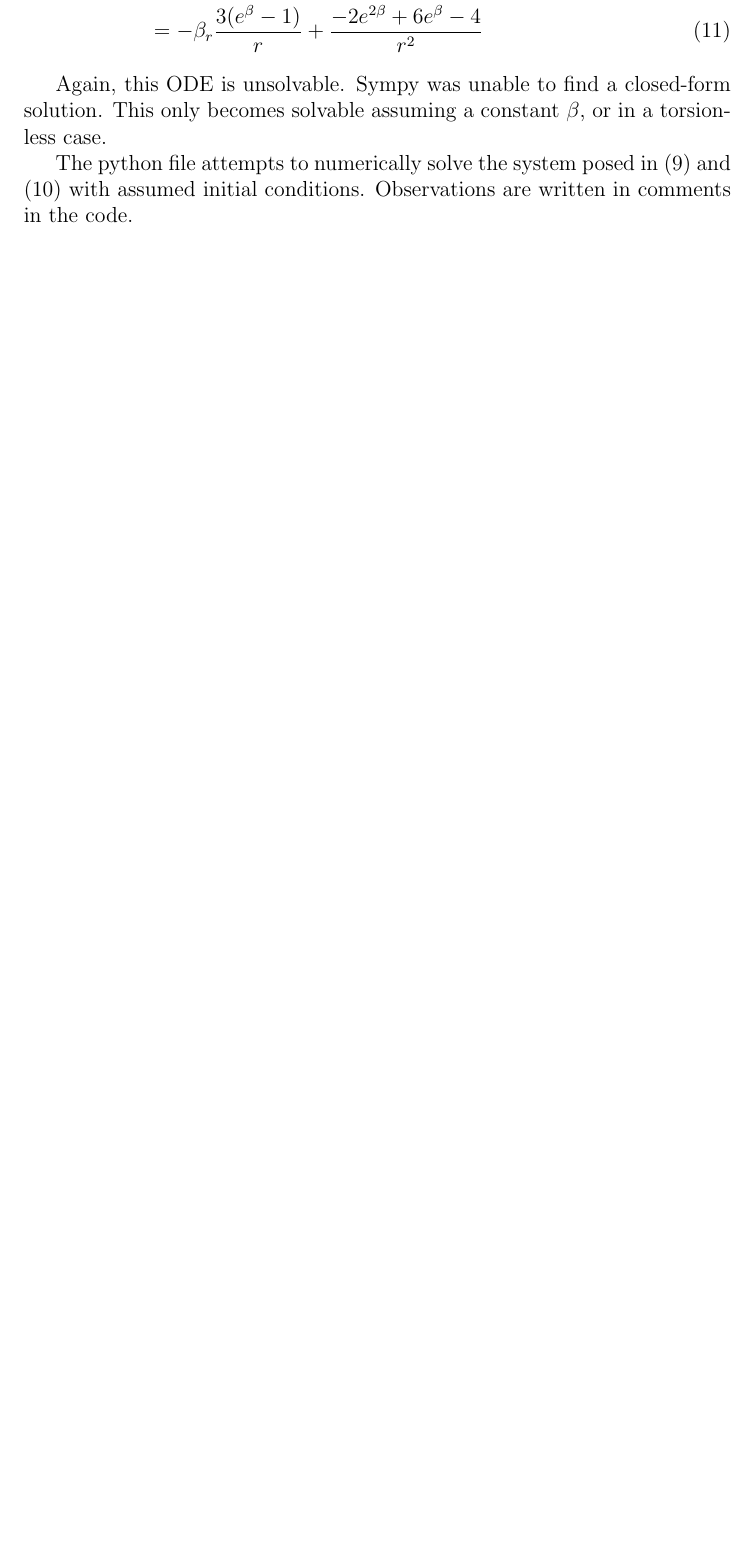
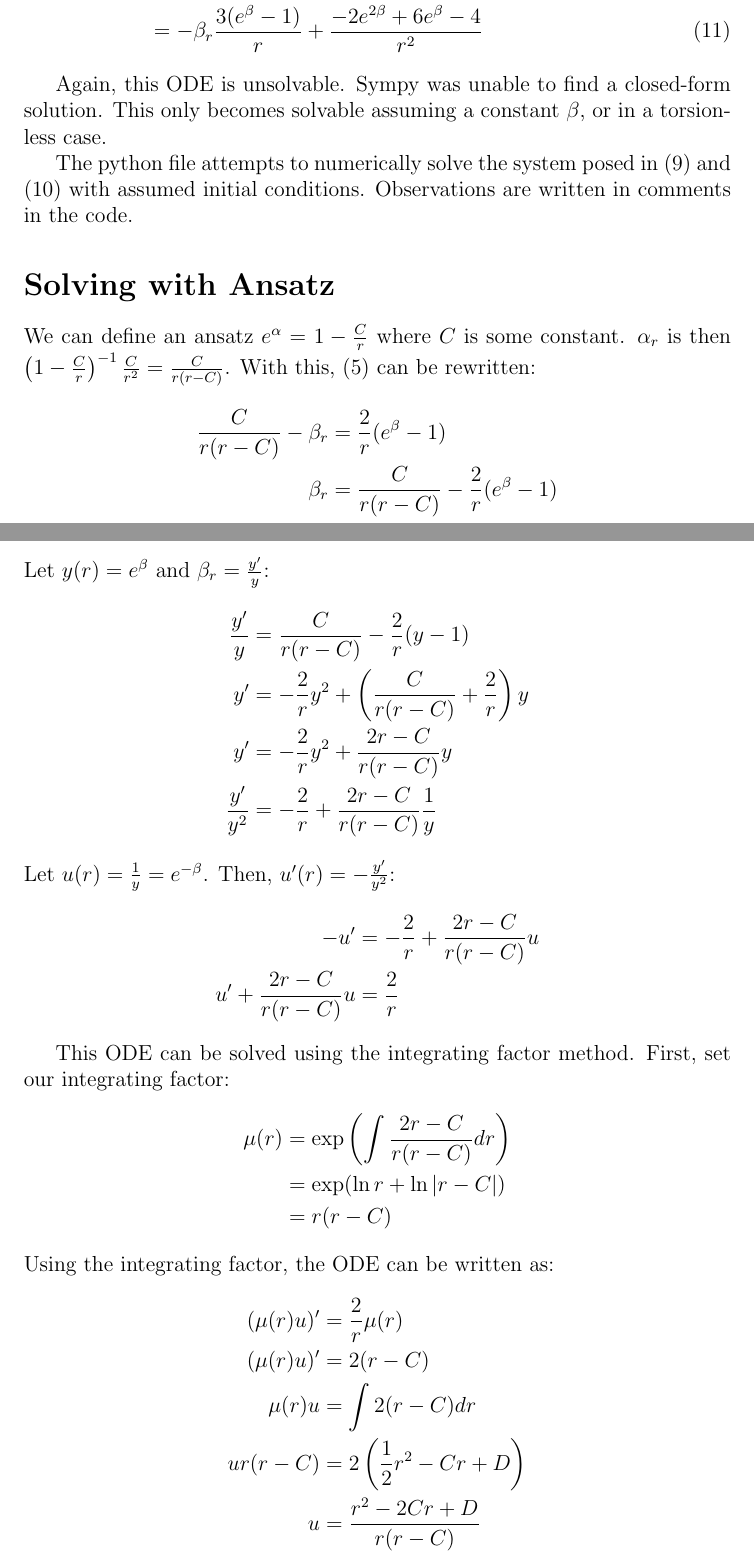
Before and after one commit to agastiyo/torsional_gravity_waves, a LaTeX document (notes/metric_functions.tex): part of page 2 of 3 before the commit and two parts of pages 2 and 3 of 5 after it, the two joined at a grey line, cut so that both start at the same text, the shorter picture padded with empty space. Compiled offline with pdfLaTeX.

Commit message:
Solve metric functions with ansatz

```diff
--- a/notes/metric_functions.tex
+++ b/notes/metric_functions.tex
@@ -61,3 +61,37 @@ Again, this ODE is unsolvable. Sympy was unable to find a closed-form solution.
 
 The python file attempts to numerically solve the system posed in (9) and (10) with assumed initial conditions. Observations are written in comments in the code.
 
+\section*{Solving with Ansatz}
+
+We can define an ansatz $e^\alpha = 1 - \frac{C}{r}$ where $C$ is some constant. $\alpha_r$ is then $\left(1-\frac{C}{r}\right)^{-1}\frac{C}{r^2} = \frac{C}{r(r-C)}$. With this, (5) can be rewritten:
+\begin{align*}
+  \frac{C}{r(r-C)} - \beta_r &= \frac{2}{r}(e^\beta - 1) \\
+  \beta_r &= \frac{C}{r(r-C)} - \frac{2}{r}(e^\beta - 1)
+\end{align*}
+Let $y(r) = e^\beta$ and $\beta_r = \frac{y'}{y}$:
+\begin{align*}
+  \frac{y'}{y} &= \frac{C}{r(r-C)} - \frac{2}{r}(y - 1) \\
+  y' &= -\frac{2}{r}y^2 + \left(\frac{C}{r(r-C)} + \frac{2}{r}\right)y \\
+  y' &= -\frac{2}{r}y^2 + \frac{2r-C}{r(r-C)}y \\
+  \frac{y'}{y^2} &= -\frac{2}{r} + \frac{2r-C}{r(r-C)}\frac{1}{y}
+\end{align*}
+Let $u(r) = \frac{1}{y} = e^{-\beta}$. Then, $u'(r) = -\frac{y'}{y^2}$:
+\begin{align*}
+  -u' &= -\frac{2}{r} + \frac{2r-C}{r(r-C)}u \\
+  u' + \frac{2r-C}{r(r-C)}u &= \frac{2}{r}
+\end{align*}
+
+This ODE can be solved using the integrating factor method. First, set our integrating factor:
+\begin{align*}
+  \mu(r) &= \exp\left(\int \frac{2r-C}{r(r-C)} dr\right) \\
+  &= \exp(\ln{r} + \ln|r-C|) \\
+  &= r(r-C)
+\end{align*}
+Using the integrating factor, the ODE can be written as:
+\begin{align*}
+  (\mu(r)u)' &= \frac{2}{r}\mu(r) \\
+  (\mu(r)u)' &= 2(r-C) \\
+  \mu(r)u &= \int 2(r-C) dr \\
+  ur(r-C) &= 2\left(\frac{1}{2}r^2 - Cr + D\right) \\
+  u &= \frac{r^2 - 2Cr + D}{r(r-C)}
+\end{align*}
```
Also changed, not shown: code/metric_functions.py (+2 -2 lines), notes/pdfs/metric_functions.pdf, notes/metric_functions.tex (16 more changed lines).
